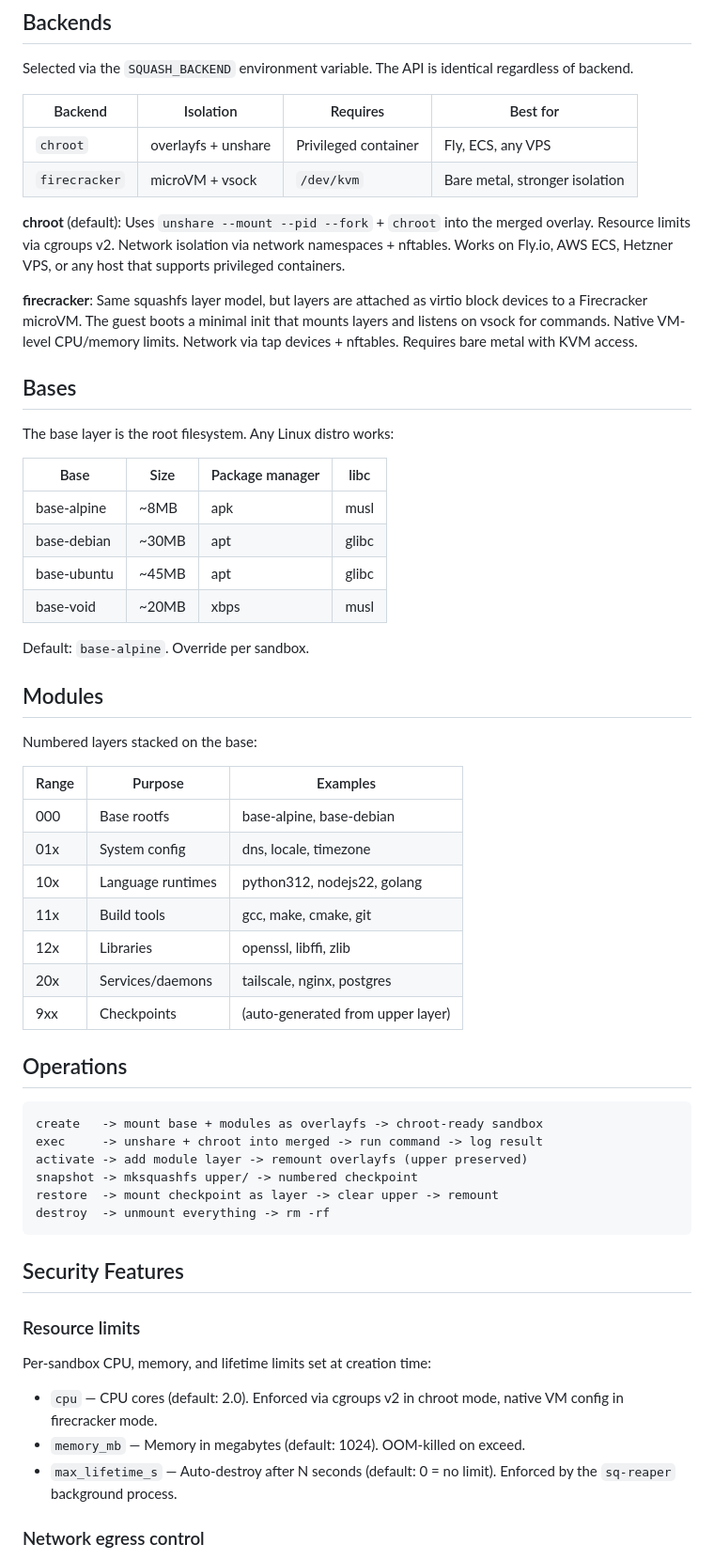
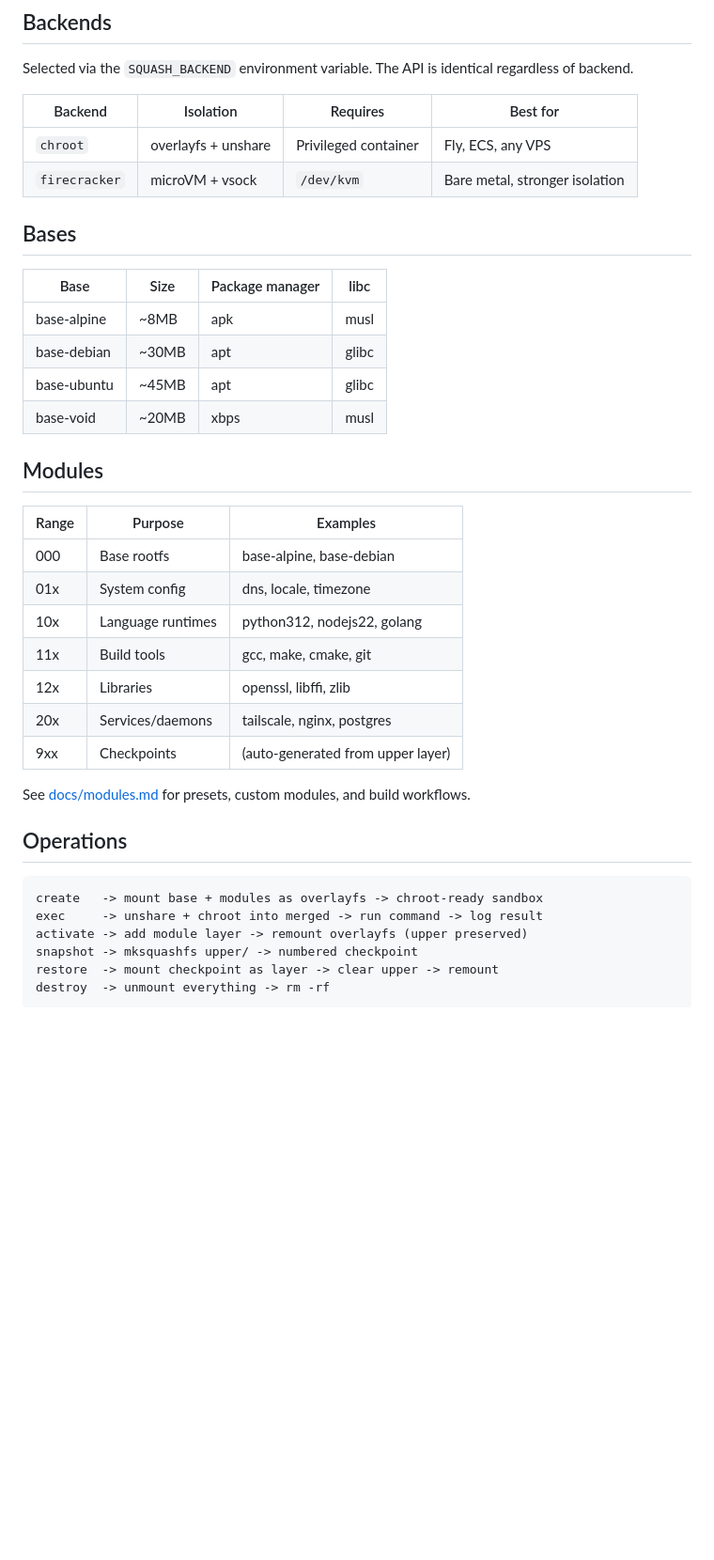
Before and after one commit to pyrex41/sq-sandbox, a Markdown page: README.md, the part around one of its changes. Shown at 94% size. GitHub-like rendering; blank space fills up the shorter version.

````diff
--- a/README.md
+++ b/README.md
@@ -33,47 +66,33 @@ them bottom-up. The leftmost lowerdir wins on conflict (highest number prefix).
 Selected via the `SQUASH_BACKEND` environment variable. The API is identical
 regardless of backend.
 
-| Backend       | Isolation              | Requires             | Best for                     |
-|---------------|------------------------|----------------------|------------------------------|
-| `chroot`      | overlayfs + unshare    | Privileged container | Fly, ECS, any VPS            |
+| Backend       | Isolation              | Requires             | Best for                      |
+|---------------|------------------------|----------------------|-------------------------------|
+| `chroot`      | overlayfs + unshare    | Privileged container | Fly, ECS, any VPS             |
 | `firecracker` | microVM + vsock        | `/dev/kvm`           | Bare metal, stronger isolation|
-
-**chroot** (default): Uses `unshare --mount --pid --fork` + `chroot` into the
-merged overlay. Resource limits via cgroups v2. Network isolation via network
-namespaces + nftables. Works on Fly.io, AWS ECS, Hetzner VPS, or any host that
-supports privileged containers.
-
-**firecracker**: Same squashfs layer model, but layers are attached as virtio
-block devices to a Firecracker microVM. The guest boots a minimal init that
-mounts layers and listens on vsock for commands. Native VM-level CPU/memory
-limits. Network via tap devices + nftables. Requires bare metal with KVM access.
 
 ## Bases
 
-The base layer is the root filesystem. Any Linux distro works:
-
-| Base               | Size  | Package manager | libc  |
-|--------------------|-------|-----------------|-------|
-| base-alpine        | ~8MB  | apk             | musl  |
-| base-debian        | ~30MB | apt             | glibc |
-| base-ubuntu        | ~45MB | apt             | glibc |
-| base-void          | ~20MB | xbps            | musl  |
-
-Default: `base-alpine`. Override per sandbox.
+| Base          | Size  | Package manager | libc  |
+|---------------|-------|-----------------|-------|
+| base-alpine   | ~8MB  | apk             | musl  |
+| base-debian   | ~30MB | apt             | glibc |
+| base-ubuntu   | ~45MB | apt             | glibc |
+| base-void     | ~20MB | xbps            | musl  |
 
 ## Modules
 
-Numbered layers stacked on the base:
+| Range | Purpose           | Examples                          |
+|-------|-------------------|-----------------------------------|
+| 000   | Base rootfs       | base-alpine, base-debian          |
+| 01x   | System config     | dns, locale, timezone             |
+| 10x   | Language runtimes | python312, nodejs22, golang       |
+| 11x   | Build tools       | gcc, make, cmake, git             |
+| 12x   | Libraries         | openssl, libffi, zlib             |
+| 20x   | Services/daemons  | tailscale, nginx, postgres        |
+| 9xx   | Checkpoints       | (auto-generated from upper layer) |
 
-| Range   | Purpose              | Examples                          |
-|---------|----------------------|-----------------------------------|
-| 000     | Base rootfs          | base-alpine, base-debian           |
-| 01x     | System config        | dns, locale, timezone             |
-| 10x     | Language runtimes    | python312, nodejs22, golang       |
-| 11x     | Build tools          | gcc, make, cmake, git             |
-| 12x     | Libraries            | openssl, libffi, zlib             |
-| 20x     | Services/daemons     | tailscale, nginx, postgres        |
-| 9xx     | Checkpoints          | (auto-generated from upper layer) |
+See [docs/modules.md](docs/modules.md) for presets, custom modules, and build workflows.
 
 ## Operations
 
@@ -86,17 +105,3 @@ restore  -> mount checkpoint as layer -> clear upper -> remount
 destroy  -> unmount everything -> rm -rf
 ```
 
-## Security Features
-
-### Resource limits
-
-Per-sandbox CPU, memory, and lifetime limits set at creation time:
-
-- `cpu` — CPU cores (default: 2.0). Enforced via cgroups v2 in chroot mode,
-  native VM config in firecracker mode.
-- `memory_mb` — Memory in megabytes (default: 1024). OOM-killed on exceed.
-- `max_lifetime_s` — Auto-destroy after N seconds (default: 0 = no limit).
-  Enforced by the `sq-reaper` background process.
-
-### Network egress control
-
````
Also changed, not shown: other parts of README.md (+76 -185 lines).
